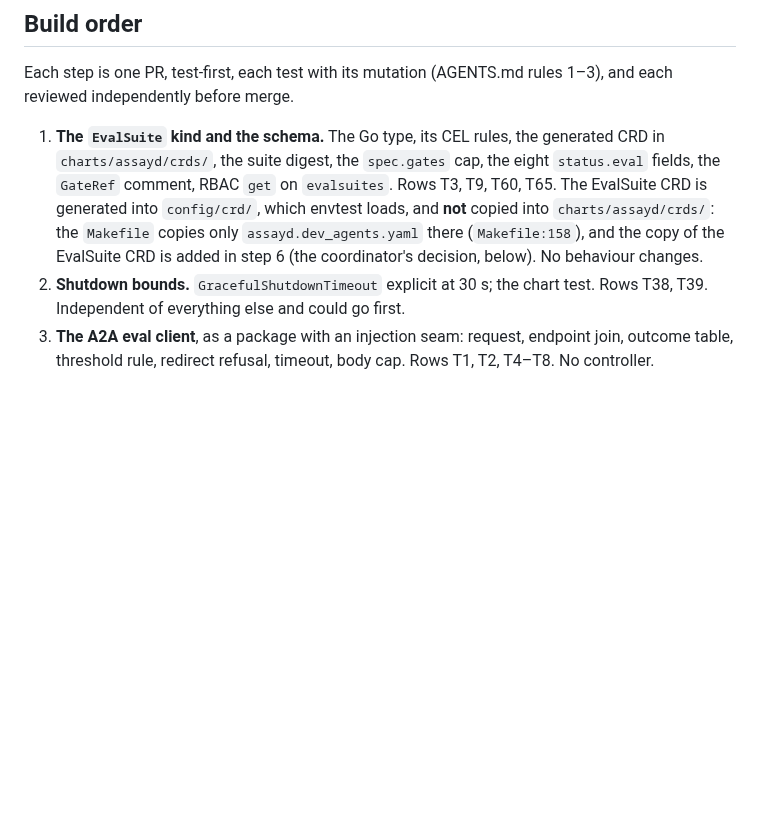
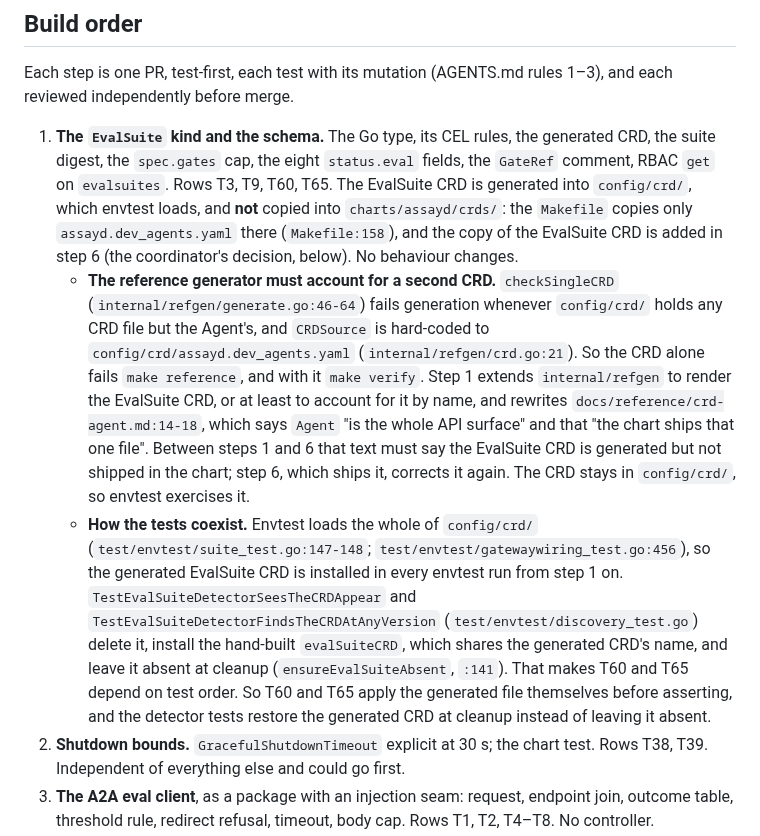
Before and after one commit to Quinyte/assayd, a Markdown page: docs/research/design16-slice1-inventory-2026-10.md, the part around the change. GitHub-like rendering; blank space fills up the shorter version.

Commit message:
docs(research): plan step 1 around refgen's one-CRD check and envtest
The second review of the design 16 §1.1 inventory returned REVISE on
step 1. As written, it would fail make verify: refgen's checkSingleCRD
refuses a second CRD in config/crd, and CRDSource is hard-coded to the
Agent's. Step 1 now extends refgen to account for the EvalSuite CRD,
and rewrites crd-agent.md's "whole API surface" text so that, until
step 6, it says the CRD is generated but not shipped in the chart.

It also says how the tests coexist. Envtest loads all of config/crd,
and the detector tests delete the same-named CRD and leave it absent,
so T60 and T65 apply the generated file themselves, and the detector
tests restore it at cleanup. The stray claim that step 1 puts the CRD
in charts/assayd/crds/ is removed.

Refs #82

Co-Authored-By: Claude Opus 5.5 (1M context) <noreply@anthropic.com>
Claude-Session: https://claude.ai/code/session_01DZKMPNhrUGfNr3DhwnkjGw

```diff
--- a/docs/research/design16-slice1-inventory-2026-10.md
+++ b/docs/research/design16-slice1-inventory-2026-10.md
@@ -193,7 +193,9 @@ None of the 69 rows of "Tests the slice owes" is built; a `grep` for each row's
 
 Each step is one PR, test-first, each test with its mutation (AGENTS.md rules 1–3), and each reviewed independently before merge.
 
-1. **The `EvalSuite` kind and the schema.** The Go type, its CEL rules, the generated CRD in `charts/assayd/crds/`, the suite digest, the `spec.gates` cap, the eight `status.eval` fields, the `GateRef` comment, RBAC `get` on `evalsuites`. Rows T3, T9, T60, T65. The EvalSuite CRD is generated into `config/crd/`, which envtest loads, and **not** copied into `charts/assayd/crds/`: the `Makefile` copies only `assayd.dev_agents.yaml` there (`Makefile:158`), and the copy of the EvalSuite CRD is added in step 6 (the coordinator's decision, below). No behaviour changes.
+1. **The `EvalSuite` kind and the schema.** The Go type, its CEL rules, the generated CRD, the suite digest, the `spec.gates` cap, the eight `status.eval` fields, the `GateRef` comment, RBAC `get` on `evalsuites`. Rows T3, T9, T60, T65. The EvalSuite CRD is generated into `config/crd/`, which envtest loads, and **not** copied into `charts/assayd/crds/`: the `Makefile` copies only `assayd.dev_agents.yaml` there (`Makefile:158`), and the copy of the EvalSuite CRD is added in step 6 (the coordinator's decision, below). No behaviour changes.
+   - **The reference generator must account for a second CRD.** `checkSingleCRD` (`internal/refgen/generate.go:46-64`) fails generation whenever `config/crd/` holds any CRD file but the Agent's, and `CRDSource` is hard-coded to `config/crd/assayd.dev_agents.yaml` (`internal/refgen/crd.go:21`). So the CRD alone fails `make reference`, and with it `make verify`. Step 1 extends `internal/refgen` to render the EvalSuite CRD, or at least to account for it by name, and rewrites `docs/reference/crd-agent.md:14-18`, which says `Agent` "is the whole API surface" and that "the chart ships that one file". Between steps 1 and 6 that text must say the EvalSuite CRD is generated but not shipped in the chart; step 6, which ships it, corrects it again. The CRD stays in `config/crd/`, so envtest exercises it.
+   - **How the tests coexist.** Envtest loads the whole of `config/crd/` (`test/envtest/suite_test.go:147-148`; `test/envtest/gatewaywiring_test.go:456`), so the generated EvalSuite CRD is installed in every envtest run from step 1 on. `TestEvalSuiteDetectorSeesTheCRDAppear` and `TestEvalSuiteDetectorFindsTheCRDAtAnyVersion` (`test/envtest/discovery_test.go`) delete it, install the hand-built `evalSuiteCRD`, which shares the generated CRD's name, and leave it absent at cleanup (`ensureEvalSuiteAbsent`, `:141`). That makes T60 and T65 depend on test order. So T60 and T65 apply the generated file themselves before asserting, and the detector tests restore the generated CRD at cleanup instead of leaving it absent.
 2. **Shutdown bounds.** `GracefulShutdownTimeout` explicit at 30 s; the chart test. Rows T38, T39. Independent of everything else and could go first.
 3. **The A2A eval client**, as a package with an injection seam: request, endpoint join, outcome table, threshold rule, redirect refusal, timeout, body cap. Rows T1, T2, T4–T8. No controller.
 4. **Move `gatewayAuthPolicies`, `foreignTrafficPolicies` and what they call** onto a shared receiver, bodies unchanged. No row of its own; design 03's existing suite is the regression net.
```
